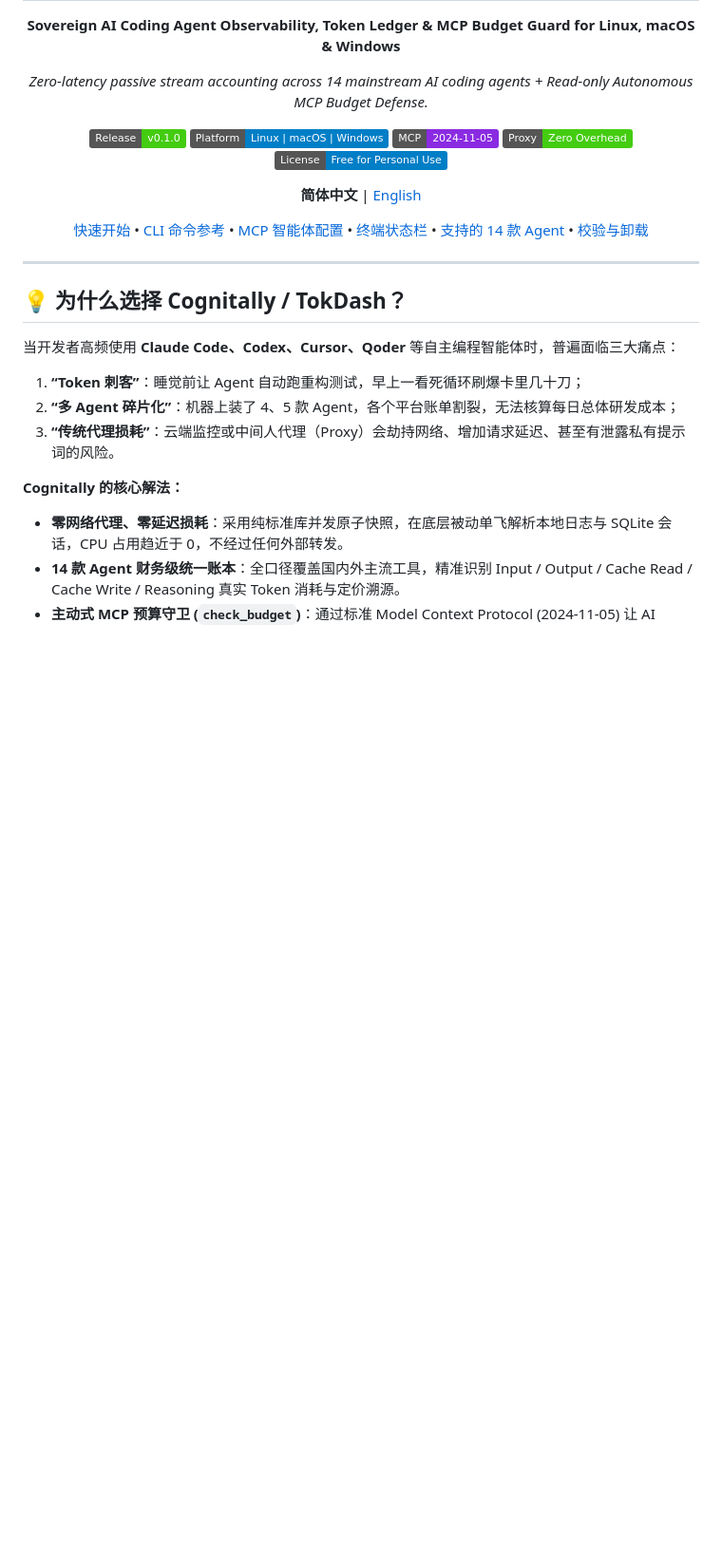
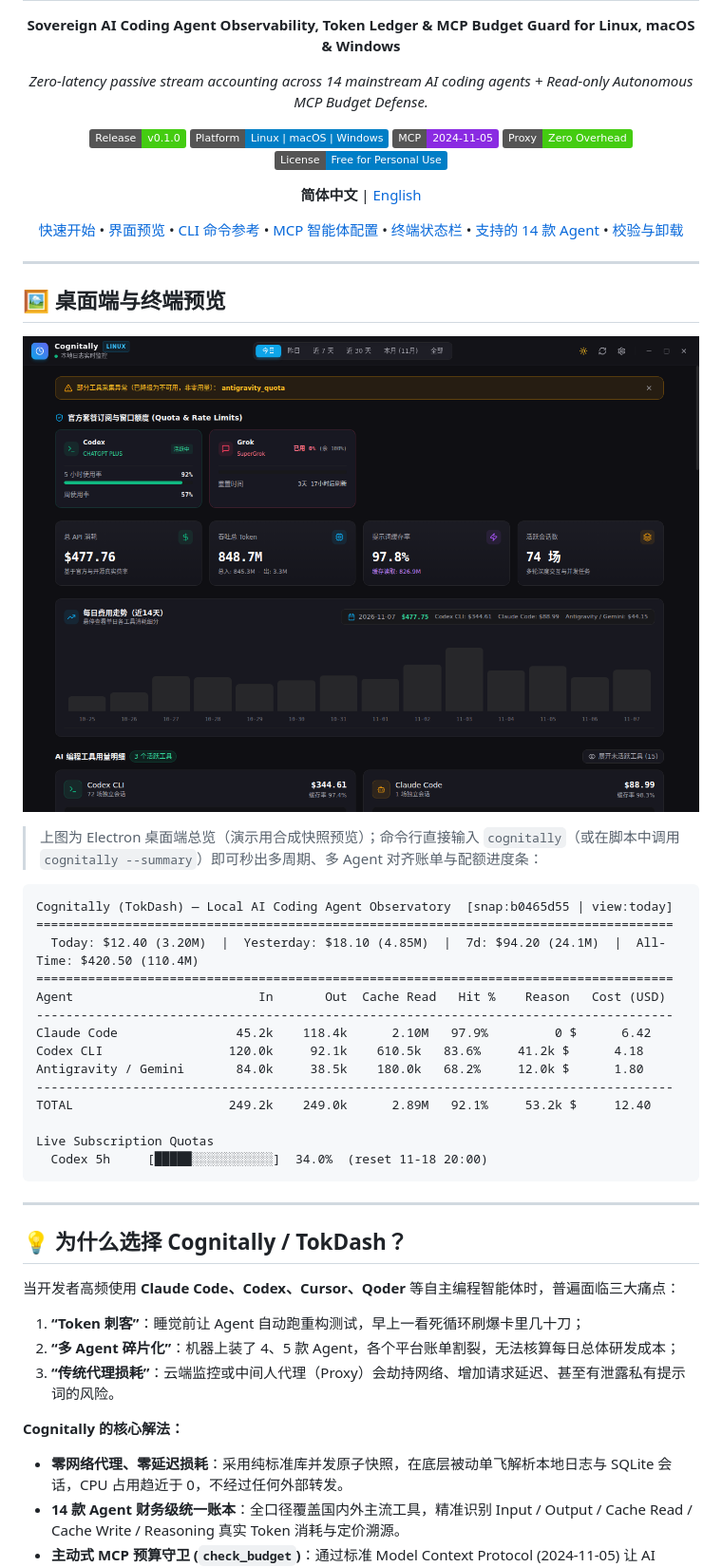
Before and after one commit to kamanager2012/tokdash-releases, a Markdown page: README.md, the part around one of its changes. Shown at 95% size. Rendered like a GitHub page; pictures changed too: docs/screenshots/overview.png (added); badges without logos; blank space fills up the shorter version.

Commit message:
feat(release): add terminal summary CLI, TTY auto-detect, and README visual showcase

````diff
--- a/README.md
+++ b/README.md
@@ -14,9 +14,34 @@
 
 **简体中文** | [English](README.en.md)
 
-[快速开始](#-快速安装一行流) • [CLI 命令参考](#-cli-命令全量参考) • [MCP 智能体配置](#-mcp-智能体即插即用) • [终端状态栏](#-毫秒级终端状态栏-statusline) • [支持的 14 款 Agent](#-支持的-14-款-ai-coding-agent) • [校验与卸载](#-完整性校验升级与卸载)
+[快速开始](#-快速安装一行流) • [界面预览](#-桌面端与终端预览) • [CLI 命令参考](#-cli-命令全量参考) • [MCP 智能体配置](#-mcp-智能体即插即用) • [终端状态栏](#-毫秒级终端状态栏-statusline) • [支持的 14 款 Agent](#-支持的-14-款-ai-coding-agent) • [校验与卸载](#-完整性校验升级与卸载)
 
 </div>
+
+---
+
+## 🖼️ 桌面端与终端预览
+
+![Cognitally Desktop Observatory Overview (mock snapshot preview)](docs/screenshots/overview.png)
+
+> 上图为 Electron 桌面端总览（演示用合成快照预览）；命令行直接输入 `cognitally`（或在脚本中调用 `cognitally --summary`）即可秒出多周期、多 Agent 对齐账单与配额进度条：
+
+```text
+Cognitally (TokDash) — Local AI Coding Agent Observatory  [snap:b0465d55 | view:today]
+======================================================================================
+  Today: $12.40 (3.20M)  |  Yesterday: $18.10 (4.85M)  |  7d: $94.20 (24.1M)  |  All-Time: $420.50 (110.4M)
+======================================================================================
+Agent                         In       Out  Cache Read   Hit %    Reason   Cost (USD)
+--------------------------------------------------------------------------------------
+Claude Code                45.2k    118.4k      2.10M   97.9%         0 $      6.42
+Codex CLI                 120.0k     92.1k    610.5k   83.6%     41.2k $      4.18
+Antigravity / Gemini       84.0k     38.5k    180.0k   68.2%     12.0k $      1.80
+--------------------------------------------------------------------------------------
+TOTAL                     249.2k    249.0k      2.89M   92.1%     53.2k $     12.40
+
+Live Subscription Quotas
+  Codex 5h     [█████░░░░░░░░░░░]  34.0%  (reset 11-18 20:00)
+```
 
 ---
 
````
Also changed, not shown: other parts of README.md (+7 -0 lines), README.en.md (+29 -1 lines), 4 other files.
